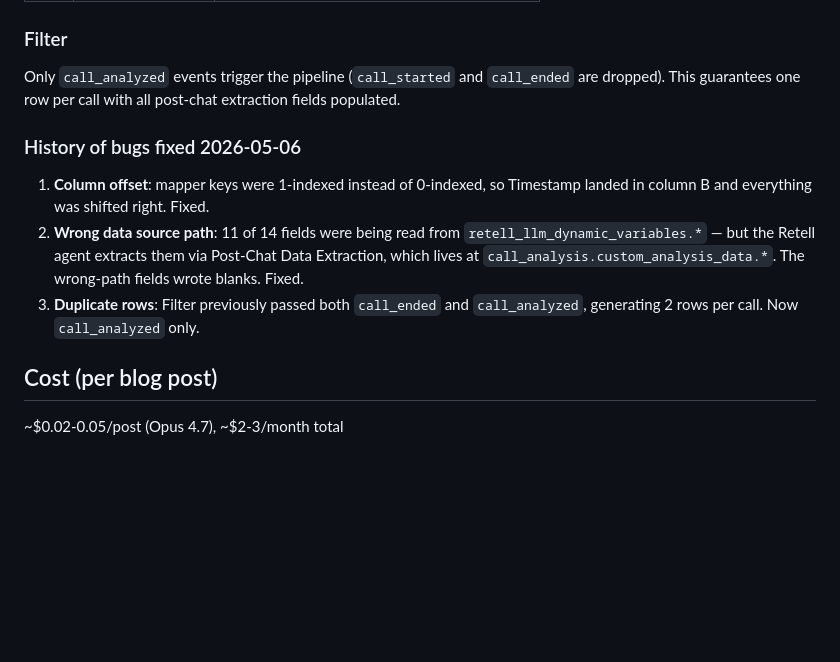
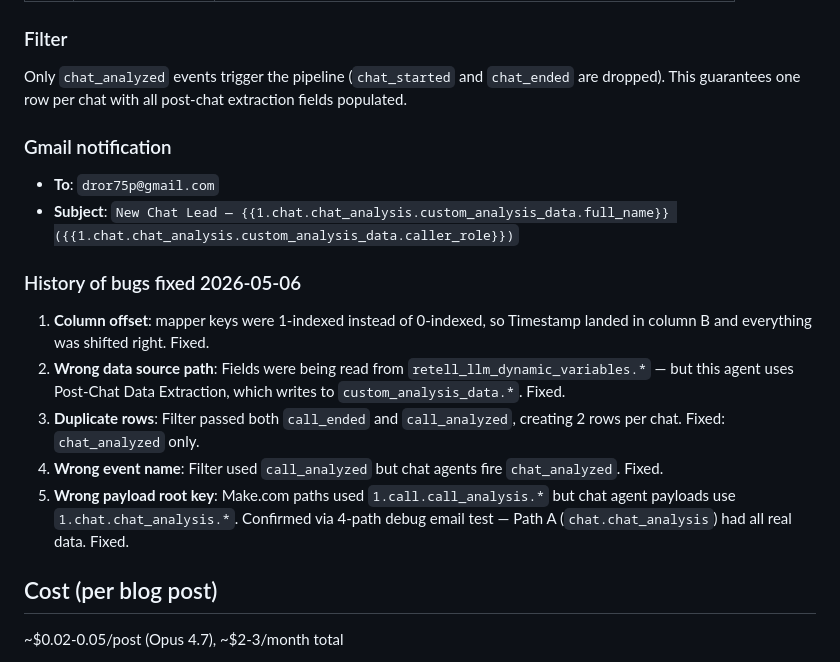
Before and after one commit to dror75p-ops/Doryangel-web-3-carousel-blog, a Markdown page: CLAUDE.md, the part around one of its changes. Drawn GitHub-style; blank space fills up the shorter version.

```diff
--- a/CLAUDE.md
+++ b/CLAUDE.md
@@ -149,13 +173,20 @@ All 14 lead fields are configured in Retell as **Post-Chat Data Extraction**, so
 
 ### Filter
 
-Only `call_analyzed` events trigger the pipeline (`call_started` and `call_ended` are dropped). This guarantees one row per call with all post-chat extraction fields populated.
+Only `chat_analyzed` events trigger the pipeline (`chat_started` and `chat_ended` are dropped). This guarantees one row per chat with all post-chat extraction fields populated.
+
+### Gmail notification
+
+- **To**: `dror75p@gmail.com`
+- **Subject**: `New Chat Lead — {{1.chat.chat_analysis.custom_analysis_data.full_name}} ({{1.chat.chat_analysis.custom_analysis_data.caller_role}})`
 
 ### History of bugs fixed 2026-05-06
 
 1. **Column offset**: mapper keys were 1-indexed instead of 0-indexed, so Timestamp landed in column B and everything was shifted right. Fixed.
-2. **Wrong data source path**: 11 of 14 fields were being read from `retell_llm_dynamic_variables.*` — but the Retell agent extracts them via Post-Chat Data Extraction, which lives at `call_analysis.custom_analysis_data.*`. The wrong-path fields wrote blanks. Fixed.
-3. **Duplicate rows**: Filter previously passed both `call_ended` and `call_analyzed`, generating 2 rows per call. Now `call_analyzed` only.
+2. **Wrong data source path**: Fields were being read from `retell_llm_dynamic_variables.*` — but this agent uses Post-Chat Data Extraction, which writes to `custom_analysis_data.*`. Fixed.
+3. **Duplicate rows**: Filter passed both `call_ended` and `call_analyzed`, creating 2 rows per chat. Fixed: `chat_analyzed` only.
+4. **Wrong event name**: Filter used `call_analyzed` but chat agents fire `chat_analyzed`. Fixed.
+5. **Wrong payload root key**: Make.com paths used `1.call.call_analysis.*` but chat agent payloads use `1.chat.chat_analysis.*`. Confirmed via 4-path debug email test — Path A (`chat.chat_analysis`) had all real data. Fixed.
 
 ## Cost (per blog post)
 
```
Also changed, not shown: other parts of CLAUDE.md (+45 -21 lines).
